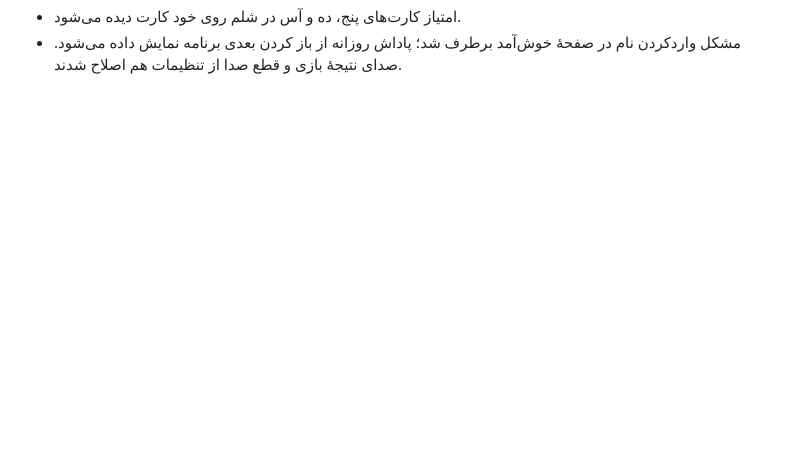
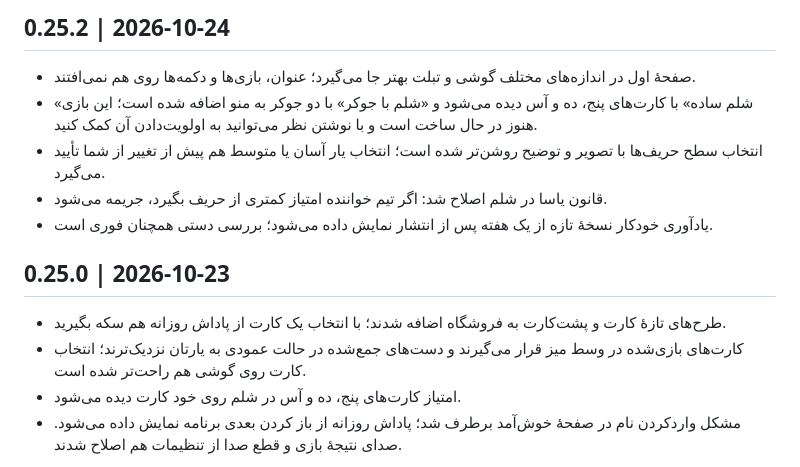
Before and after one commit to aryagames-ir/aryagames, a Markdown page: changelog.md, the part around the change. GitHub-like rendering; blank space fills up the shorter version.

Commit message:
docs(release): add v0.25.2 player notes

```diff
--- a/changelog.md
+++ b/changelog.md
@@ -3,6 +3,13 @@ Public release notes, newest first. Each version is "## X.Y.Z | YYYY-MM-DD" foll
 tools/build_site.py turns this into changelog.html (anchor #vX.Y.Z) and shows the newest entry on the home page.
 Write for players: what changed at the table, not how it was built.
 -->
+
+## 0.25.2 | 2026-10-24
+- صفحهٔ اول در اندازه‌های مختلف گوشی و تبلت بهتر جا می‌گیرد؛ عنوان، بازی‌ها و دکمه‌ها روی هم نمی‌افتند.
+- «شلم ساده» با کارت‌های پنج، ده و آس دیده می‌شود و «شلم با جوکر» با دو جوکر به منو اضافه شده است؛ این بازی هنوز در حال ساخت است و با نوشتن نظر می‌توانید به اولویت‌دادن آن کمک کنید.
+- انتخاب سطح حریف‌ها با تصویر و توضیح روشن‌تر شده است؛ انتخاب یار آسان یا متوسط هم پیش از تغییر از شما تأیید می‌گیرد.
+- قانون یاسا در شلم اصلاح شد: اگر تیم خواننده امتیاز کمتری از حریف بگیرد، جریمه می‌شود.
+- یادآوری خودکار نسخهٔ تازه از یک هفته پس از انتشار نمایش داده می‌شود؛ بررسی دستی همچنان فوری است.
 
 ## 0.25.0 | 2026-10-23
 - طرح‌های تازهٔ کارت و پشت‌کارت به فروشگاه اضافه شدند؛ با انتخاب یک کارت از پاداش روزانه هم سکه بگیرید.
```
